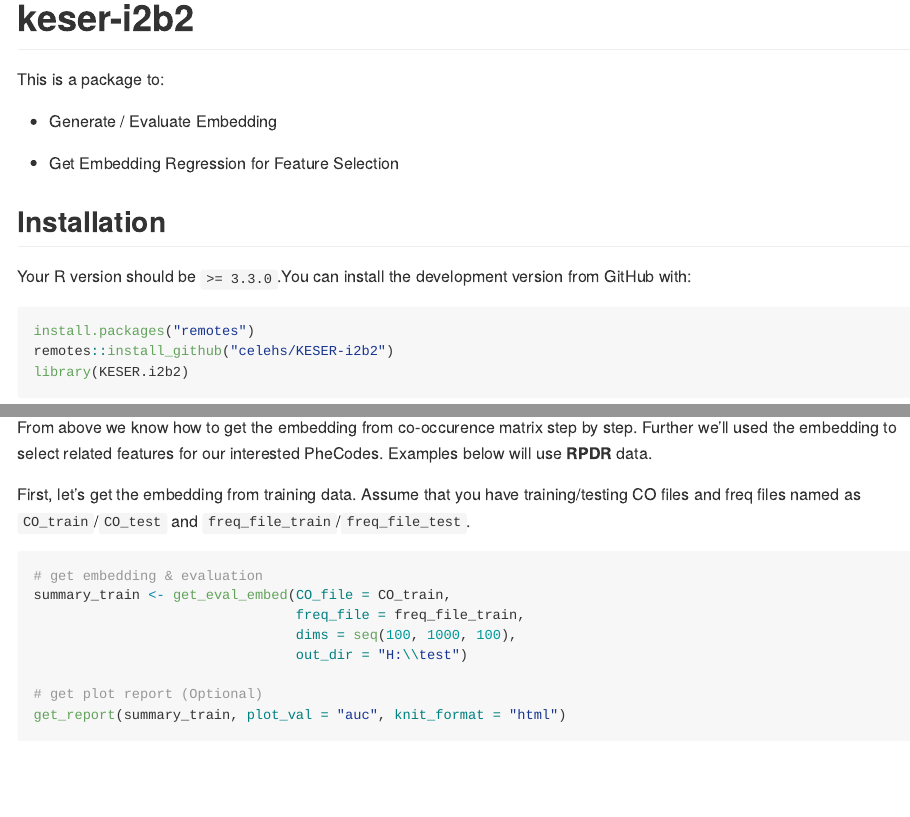
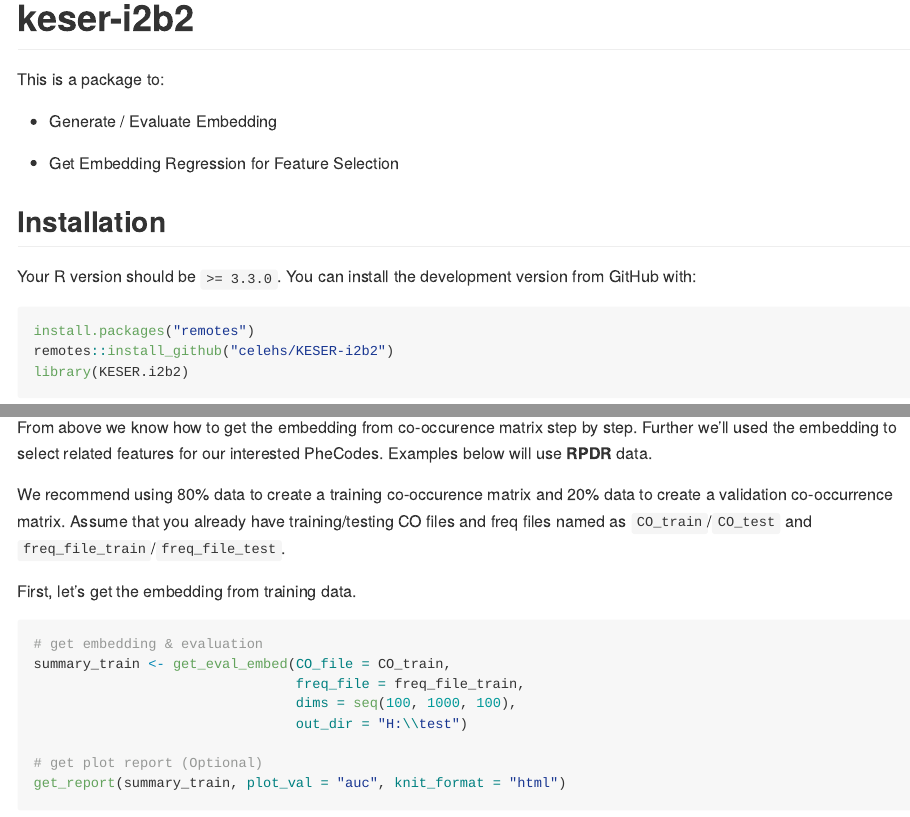
Before and after one commit to celehs/KESER-i2b2, an R Markdown document (README.Rmd): the page in a window 1100 px wide, from its top, and a second part further down, joined at a grey line. The pictures show the output file README.md that the author committed with the source, drawn offline in the style of GitHub; long lines of code are wrapped.

Commit message:
docs updated

````diff
--- a/README.Rmd
+++ b/README.Rmd
@@ -177,7 +177,9 @@ You can choose a proper dimension and use the corresponding embedding for the ne
 
 From above we know how to get the embedding from co-occurence matrix step by step. Further we'll used the embedding to select related features for our interested PheCodes. Examples below will use **RPDR** data.
 
-First, let's get the embedding from training data. Assume that you have training/testing CO files and freq files named as `CO_train`/`CO_test` and `freq_file_train`/`freq_file_test`.
+We recommend using 80% data to create a training co-occurence matrix and 20% data to create a validation co-occurrence matrix. Assume that you already have training/testing CO files and freq files named as `CO_train`/`CO_test` and `freq_file_train`/`freq_file_test`.
+
+First, let's get the embedding from training data.
 
 ```{r eval=FALSE}
 # get embedding & evaluation
````
Also changed, not shown: README.md, docs/pkgdown.yml, README.Rmd (2 more changed lines), 1 other file.
